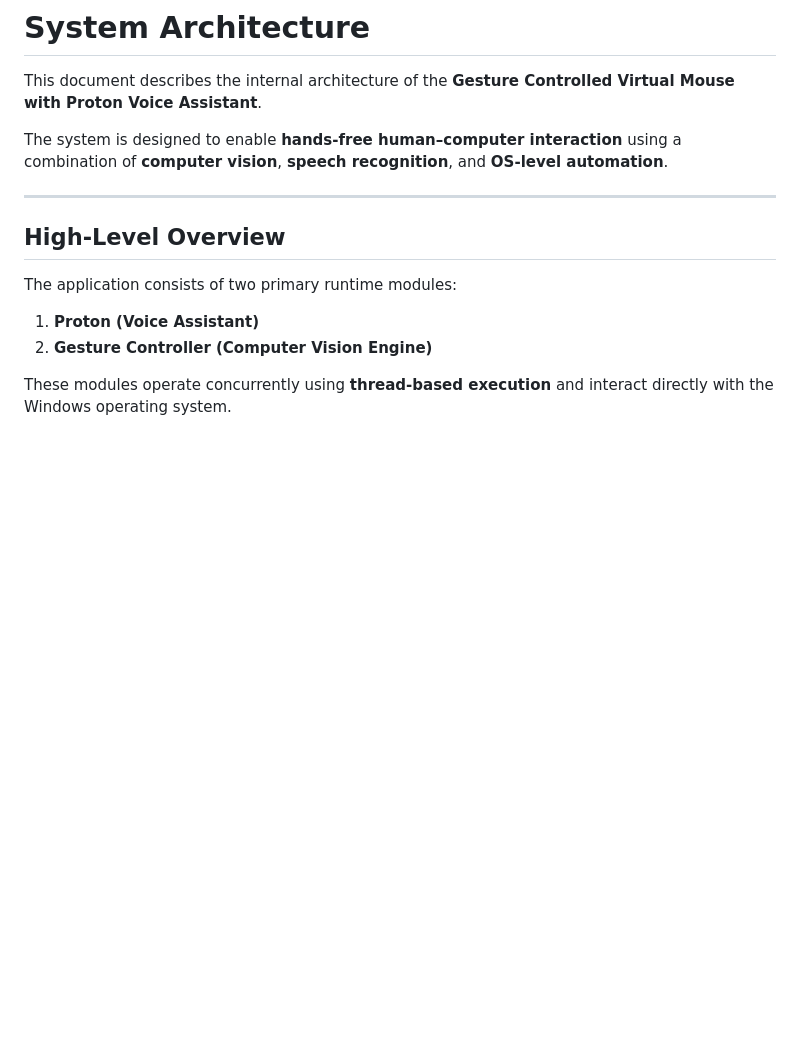
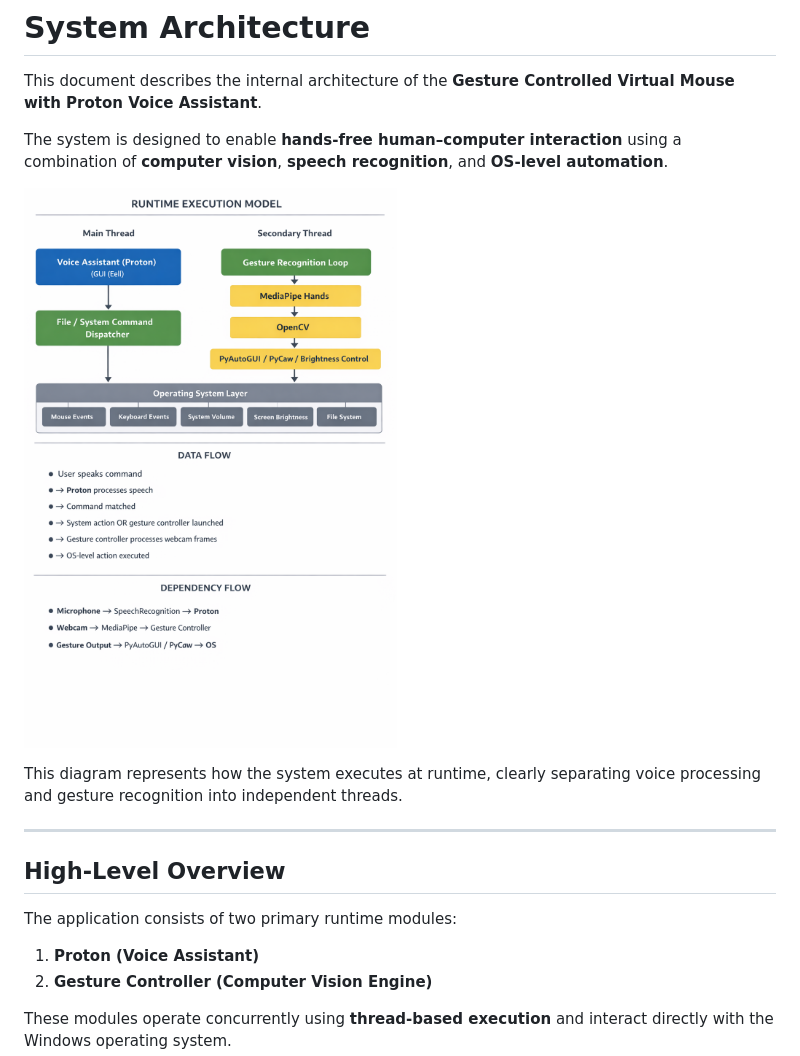
Before and after one commit to SANJAI-s0/Gesture-Controlled-Virtual-Mouse-with-Proton, a Markdown page: ARCHITECTURE.md, the part around the change. Drawn GitHub-style; pictures changed too: docs/architecture/runtime_execution_model.png (added); blank space fills up the shorter version.

```diff
--- a/ARCHITECTURE.md
+++ b/ARCHITECTURE.md
@@ -3,6 +3,11 @@
 This document describes the internal architecture of the **Gesture Controlled Virtual Mouse with Proton Voice Assistant**.
 
 The system is designed to enable **hands-free human–computer interaction** using a combination of **computer vision**, **speech recognition**, and **OS-level automation**.
+
+![Runtime Execution Model](docs/architecture/runtime_execution_model.png)
+
+This diagram represents how the system executes at runtime, clearly separating
+voice processing and gesture recognition into independent threads.
 
 ---
 
```
Also changed, not shown: README.md (+42 -15 lines).
